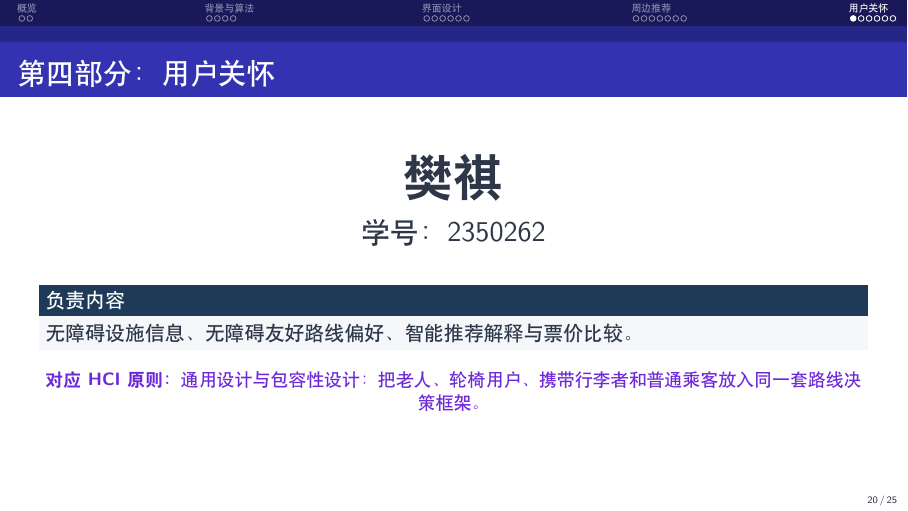
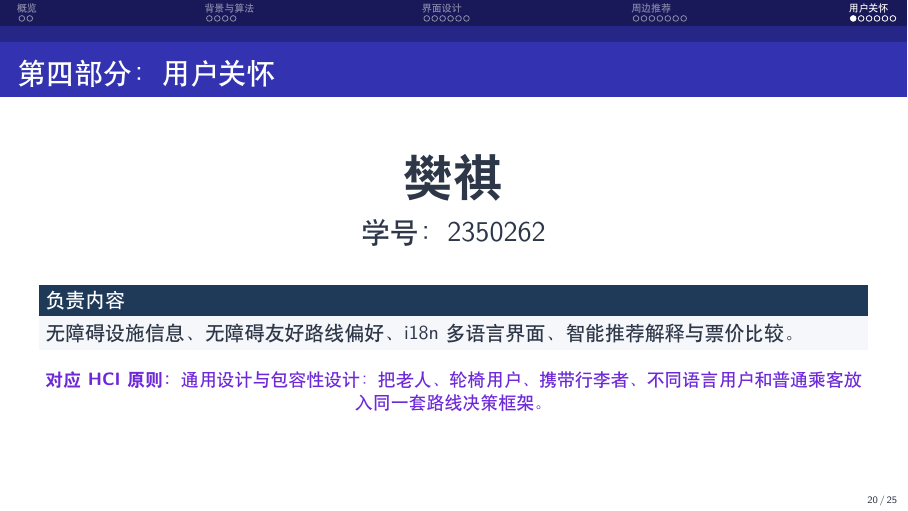
Before and after one commit to Tanghui-Li/MTR-fare-optimizer, LaTeX slides (docs/slides/hci_final_presentation.tex): page 20 of 25. Compiled offline with XeLaTeX.

Commit message:
i18n讲解

```diff
--- a/docs/slides/hci_final_presentation.tex
+++ b/docs/slides/hci_final_presentation.tex
@@ -529,9 +529,9 @@
 \begin{frame}{第四部分：用户关怀}
   \speakerline{樊祺}{2350262}
   \begin{block}{负责内容}
-    无障碍设施信息、无障碍友好路线偏好、智能推荐解释与票价比较。
+    无障碍设施信息、无障碍友好路线偏好、i18n 多语言界面、智能推荐解释与票价比较。
   \end{block}
-  \hciprinciple{通用设计与包容性设计：把老人、轮椅用户、携带行李者和普通乘客放入同一套路线决策框架。}
+  \hciprinciple{通用设计与包容性设计：把老人、轮椅用户、携带行李者、不同语言用户和普通乘客放入同一套路线决策框架。}
 \end{frame}
 
 \begin{frame}{无障碍高亮：先筛选，再判断}
```
Also changed, not shown: 1 other file.
